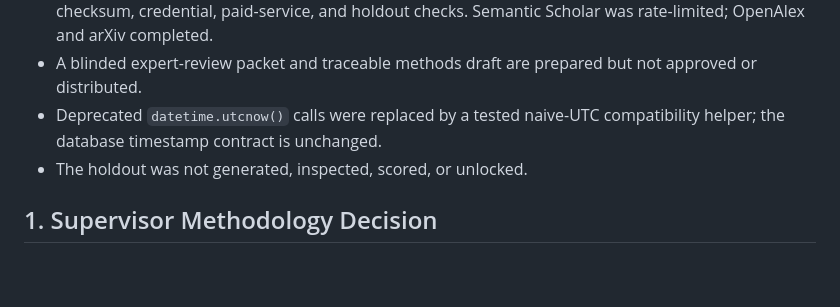
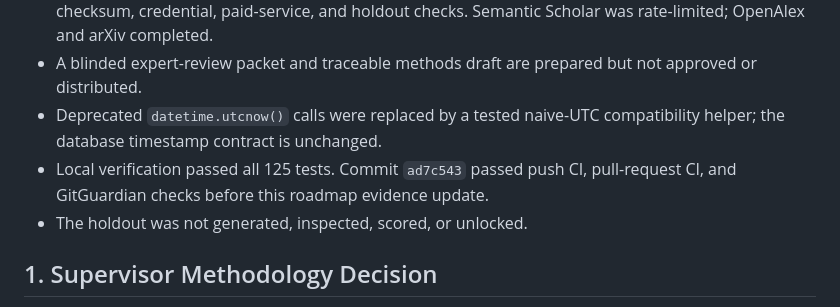
Before and after one commit to ibrahimify/MyHR, a Markdown page: docs/TDK_AUTONOMOUS_RESEARCH_ROADMAP.md, the part around the change. GitHub-like rendering; blank space fills up the shorter version.

Commit message:
Record TDK review verification

```diff
--- a/docs/TDK_AUTONOMOUS_RESEARCH_ROADMAP.md
+++ b/docs/TDK_AUTONOMOUS_RESEARCH_ROADMAP.md
@@ -12,6 +12,7 @@ Completed evidence is summarized in `TDK_METHODOLOGY_REVIEW_2026-10-16.md`, `TDK
 - Literature artifacts `20261017T215024Z_f79f81f2c2b1` and `20261017T215119Z_4b354b03c1af` passed checksum, credential, paid-service, and holdout checks. Semantic Scholar was rate-limited; OpenAlex and arXiv completed.
 - A blinded expert-review packet and traceable methods draft are prepared but not approved or distributed.
 - Deprecated `datetime.utcnow()` calls were replaced by a tested naive-UTC compatibility helper; the database timestamp contract is unchanged.
+- Local verification passed all 125 tests. Commit `ad7c543` passed push CI, pull-request CI, and GitGuardian checks before this roadmap evidence update.
 - The holdout was not generated, inspected, scored, or unlocked.
 
 ## 1. Supervisor Methodology Decision
```
